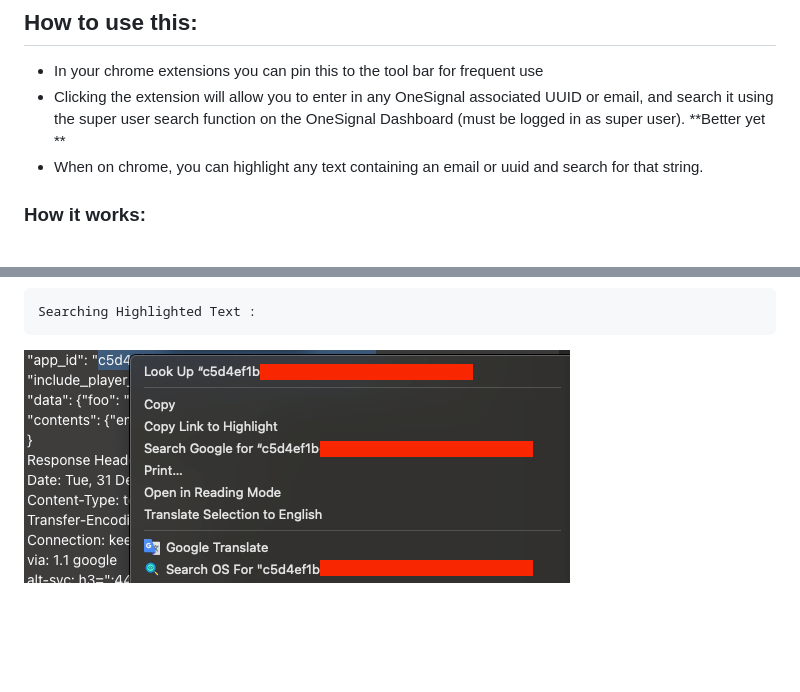
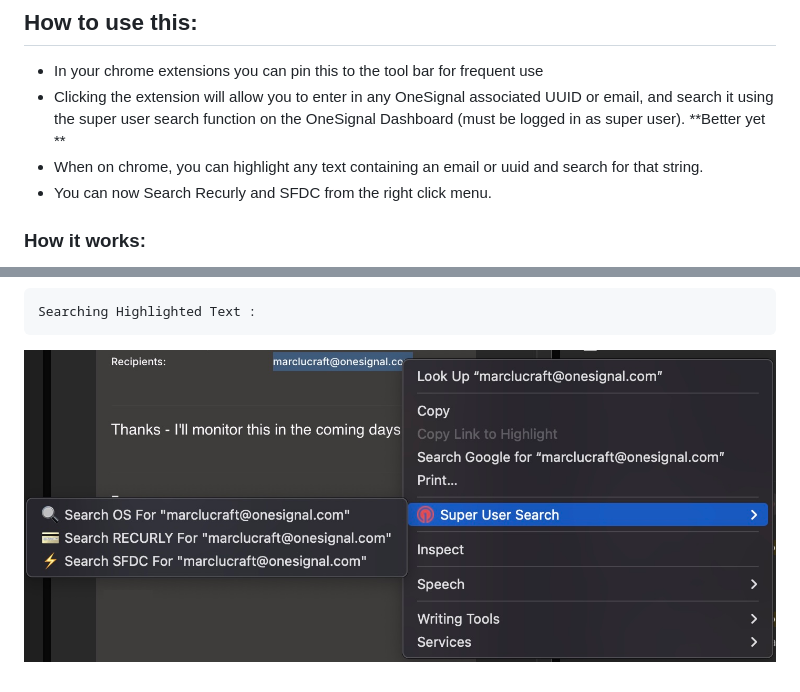
Before and after one commit to dombartenope/OSExtension, a Markdown page: README.md, 2 parts joined by grey strips. Drawn GitHub-style; pictures changed too: ReadMeImg/right_click2.jpg (added); blank space fills up the shorter version.

Commit message:
Bump version to 1.2; update icons and add context menu options for Recurly and SFDC searches

````diff
--- a/README.md
+++ b/README.md
@@ -9,6 +9,7 @@
 - Clicking the extension will allow you to enter in any OneSignal associated UUID or email, and search it using the super user search function on the OneSignal Dashboard (must be logged in as super user).
 **Better yet **
 - When on chrome, you can highlight any text containing an email or uuid and search for that string.
+- You can now Search Recurly and SFDC from the right click menu.
 
  ### How it works:
 - When highlighting or adding a string into the extension form, it will check the string matches UUID/Email formats via regex.
@@ -23,4 +24,4 @@ Using the Pinned Extension :
 ```
 Searching Highlighted Text :
 ```
-![ReadMeImg/right_click.png](ReadMeImg/right_click.png)
+![ReadMeImg/right_click2.png](ReadMeImg/right_click2.jpg)
````
Also changed, not shown: src/assets/onesignal.png (added), 2 other files.
